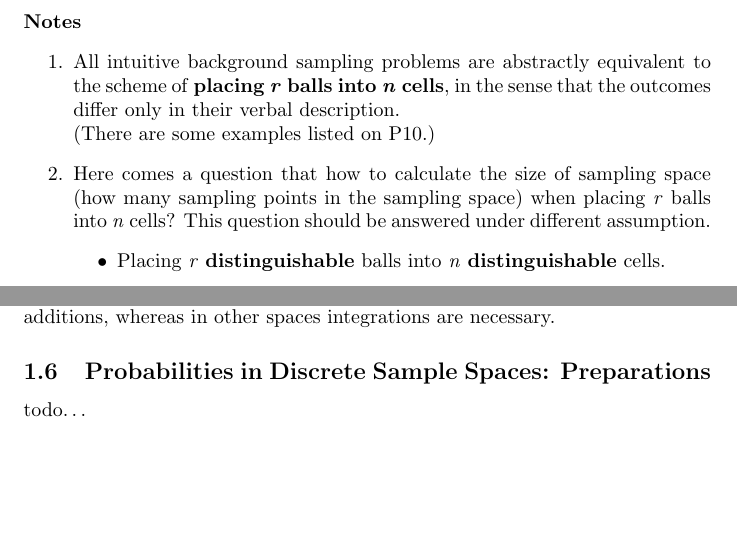
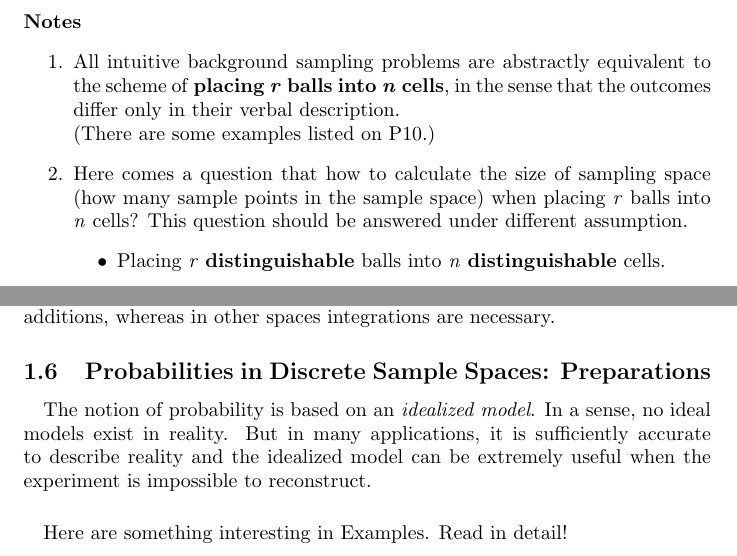
Before and after one commit to JY-Zhou/Study-Notes, a LaTeX document (Mathematics/An-Introduction-to-Probability-Theory-and-Its-Applications/Notes.tex): two parts of pages 2 and 4 of 4, joined at a grey line, cut so that both start at the same text, the shorter picture padded with empty space. Compiled offline with pdfLaTeX.

Commit message:
Update to P21

```diff
--- a/Mathematics/An-Introduction-to-Probability-Theory-and-Its-Applications/Notes.tex
+++ b/Mathematics/An-Introduction-to-Probability-Theory-and-Its-Applications/Notes.tex
@@ -15,7 +15,7 @@
 			\paragraph{Notes}
 			\begin{enumerate}
 			\item All intuitive background sampling problems are abstractly equivalent to the scheme of \textbf{placing \textit{r} balls into \textit{n} cells}, in the sense that the outcomes differ only in their verbal description. \\(There are some examples listed on P10.)
-			\item Here comes a question that how to calculate the size of sampling space (how many sampling points in the sampling space) when placing \textit{r} balls into \textit{n} cells? This question should be answered under different assumption.
+			\item Here comes a question that how to calculate the size of sampling space (how many sample points in the sample space) when placing \textit{r} balls into \textit{n} cells? This question should be answered under different assumption.
 				\begin{itemize}
 				\item Placing \textit{r} \textbf{distinguishable} balls into \textit{n} \textbf{distinguishable} cells. \\ $$N=n^r$$
 				\item Placing \textit{r} \textbf{indistinguishable} balls into \textit{n} \textbf{distinguishable} cells. \\ $$?$$
@@ -51,6 +51,7 @@
 			\paragraph{} The probabilities of events in discrete
 			sample spaces are obtained by mere additions, whereas in other spaces integrations are necessary.
 		\subsection{Probabilities in Discrete Sample Spaces: Preparations}
-		todo\dots
+			\paragraph{} The notion of probability is based on an \textit{idealized model}. In a sense, no ideal models exist in reality. But in many applications, it is sufficiently accurate to describe reality and the idealized model can be extremely useful when the experiment is impossible to reconstruct.
+			\paragraph{} Here are something interesting in Examples. Read in detail!
 
 \end{document}
```
Also changed, not shown: Mathematics/An-Introduction-to-Probability-Theory-and-Its-Applications/Notes.pdf, Mathematics/An-Introduction-to-Probability-Theory-and-Its-Applications/Notes.tex (2 more changed lines), 4 other files.
